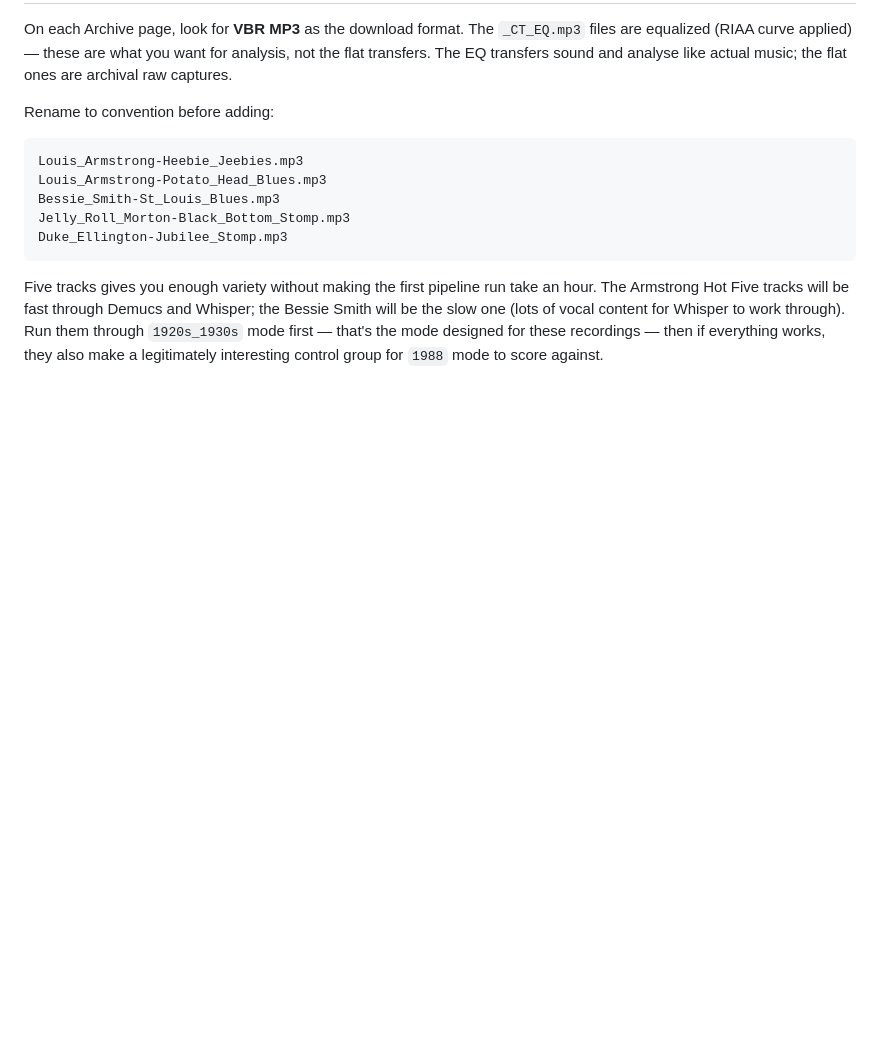
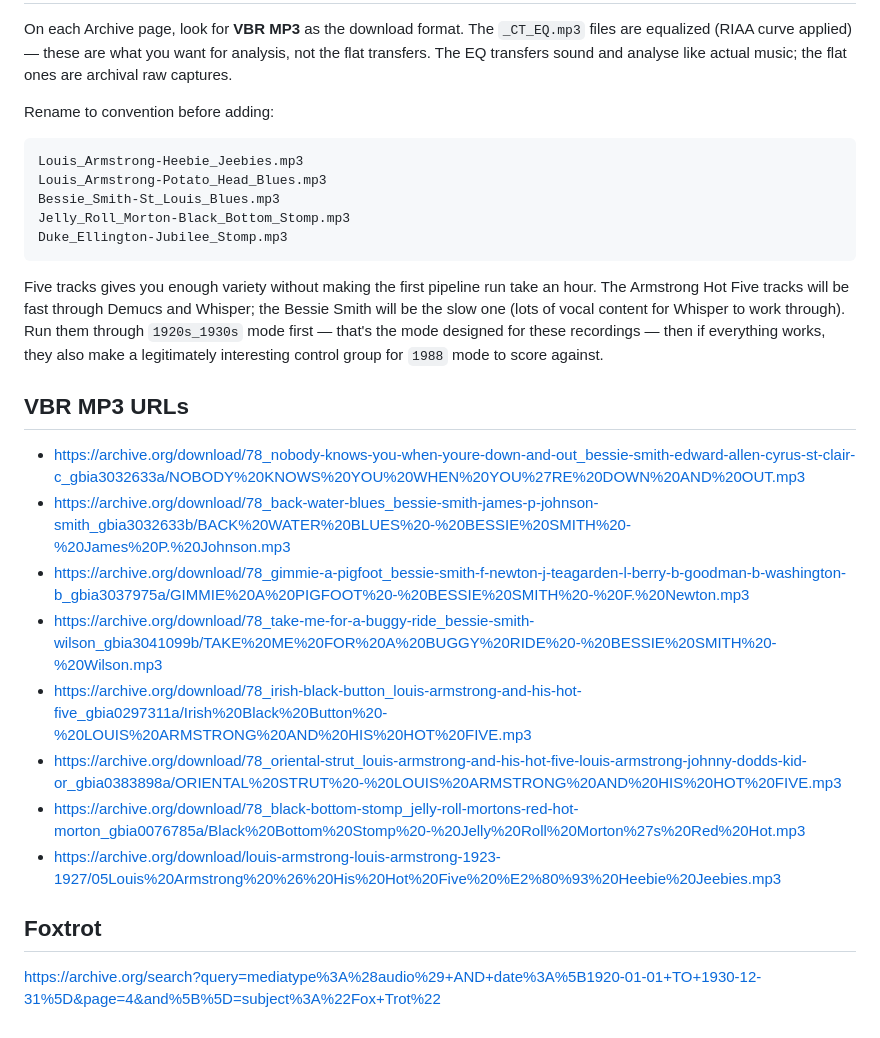
Before and after one commit to Macavitymadcap/klf-manual-analyser, a Markdown page: docs/fixture-candidates.md, the part around the change. Rendered like a GitHub page; blank space fills up the shorter version.

Commit message:
updated candidates

````diff
--- a/docs/fixture-candidates.md
+++ b/docs/fixture-candidates.md
@@ -44,3 +44,18 @@ Duke_Ellington-Jubilee_Stomp.mp3
 ```
 
 Five tracks gives you enough variety without making the first pipeline run take an hour. The Armstrong Hot Five tracks will be fast through Demucs and Whisper; the Bessie Smith will be the slow one (lots of vocal content for Whisper to work through). Run them through `1920s_1930s` mode first — that's the mode designed for these recordings — then if everything works, they also make a legitimately interesting control group for `1988` mode to score against.
+
+## VBR MP3 URLs
+
+- https://archive.org/download/78_nobody-knows-you-when-youre-down-and-out_bessie-smith-edward-allen-cyrus-st-clair-c_gbia3032633a/NOBODY%20KNOWS%20YOU%20WHEN%20YOU%27RE%20DOWN%20AND%20OUT.mp3
+- https://archive.org/download/78_back-water-blues_bessie-smith-james-p-johnson-smith_gbia3032633b/BACK%20WATER%20BLUES%20-%20BESSIE%20SMITH%20-%20James%20P.%20Johnson.mp3
+- https://archive.org/download/78_gimmie-a-pigfoot_bessie-smith-f-newton-j-teagarden-l-berry-b-goodman-b-washington-b_gbia3037975a/GIMMIE%20A%20PIGFOOT%20-%20BESSIE%20SMITH%20-%20F.%20Newton.mp3
+- https://archive.org/download/78_take-me-for-a-buggy-ride_bessie-smith-wilson_gbia3041099b/TAKE%20ME%20FOR%20A%20BUGGY%20RIDE%20-%20BESSIE%20SMITH%20-%20Wilson.mp3
+- https://archive.org/download/78_irish-black-button_louis-armstrong-and-his-hot-five_gbia0297311a/Irish%20Black%20Button%20-%20LOUIS%20ARMSTRONG%20AND%20HIS%20HOT%20FIVE.mp3
+- https://archive.org/download/78_oriental-strut_louis-armstrong-and-his-hot-five-louis-armstrong-johnny-dodds-kid-or_gbia0383898a/ORIENTAL%20STRUT%20-%20LOUIS%20ARMSTRONG%20AND%20HIS%20HOT%20FIVE.mp3
+- https://archive.org/download/78_black-bottom-stomp_jelly-roll-mortons-red-hot-morton_gbia0076785a/Black%20Bottom%20Stomp%20-%20Jelly%20Roll%20Morton%27s%20Red%20Hot.mp3
+- https://archive.org/download/louis-armstrong-louis-armstrong-1923-1927/05Louis%20Armstrong%20%26%20His%20Hot%20Five%20%E2%80%93%20Heebie%20Jeebies.mp3
+
+## Foxtrot
+
+https://archive.org/search?query=mediatype%3A%28audio%29+AND+date%3A%5B1920-01-01+TO+1930-12-31%5D&page=4&and%5B%5D=subject%3A%22Fox+Trot%22
````
